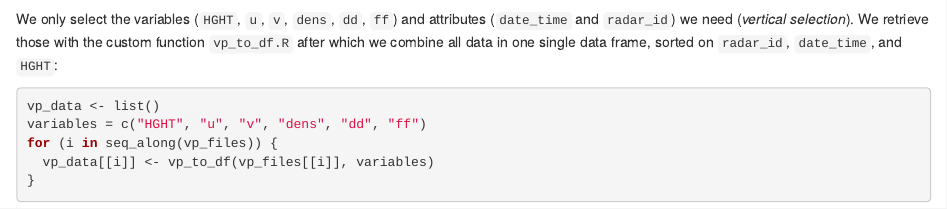
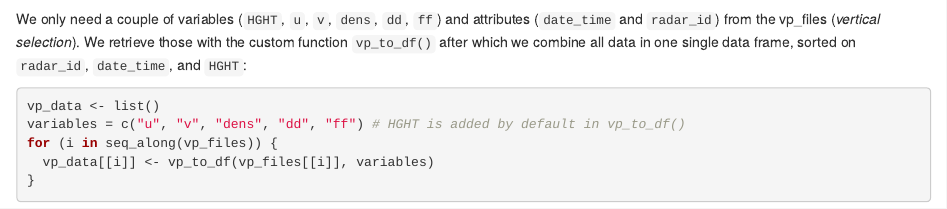
Before and after one commit to Tubbz-alt/vp-processing, an R Markdown document (src/extract_vp.Rmd): the page in a window 1100 px wide, from 1210 px down. Rendered offline with R 4.5, knitr and Pandoc, with nearby package versions; drawn as R Markdown's standard HTML page in place of the format the file asks for; some code elsewhere in the file could not run offline.

Commit message:
Include HGHT by default

````diff
--- a/src/extract_vp.Rmd
+++ b/src/extract_vp.Rmd
@@ -65,11 +65,11 @@ A single vp file contains a data frame with heights as rows and variables as col
 str(vp_files[[1]]$data)
 ```
 
-We only select the variables (`HGHT`, `u`, `v`, `dens`, `dd`, `ff`) and attributes (`date_time` and `radar_id`) we need (_vertical selection_). We retrieve those with the custom function `vp_to_df.R` after which we combine all data in one single data frame, sorted on `radar_id`, `date_time`, and `HGHT`:
+We only need a couple of variables (`HGHT`, `u`, `v`, `dens`, `dd`, `ff`) and attributes (`date_time` and `radar_id`) from the vp_files (_vertical selection_). We retrieve those with the custom function `vp_to_df()` after which we combine all data in one single data frame, sorted on `radar_id`, `date_time`, and `HGHT`:
 
 ```{r extact_select_columns_and_sort}
 vp_data <- list()
-variables = c("HGHT", "u", "v", "dens", "dd", "ff")
+variables = c("u", "v", "dens", "dd", "ff") # HGHT is added by default in vp_to_df()
 for (i in seq_along(vp_files)) {
   vp_data[[i]] <- vp_to_df(vp_files[[i]], variables)
 }
````
Also changed, not shown: src/functions/vp_to_df.R (+4 -1 lines).
